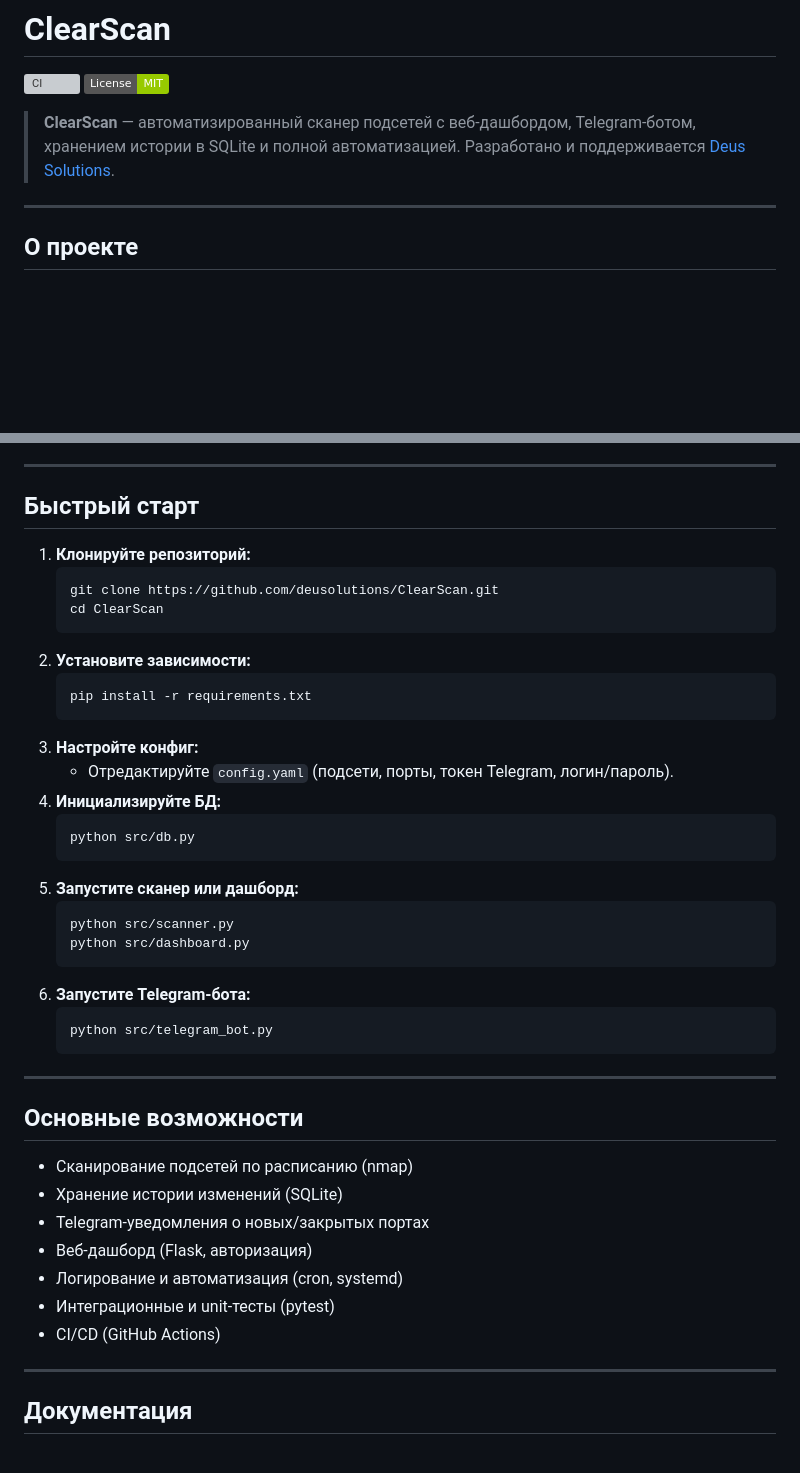
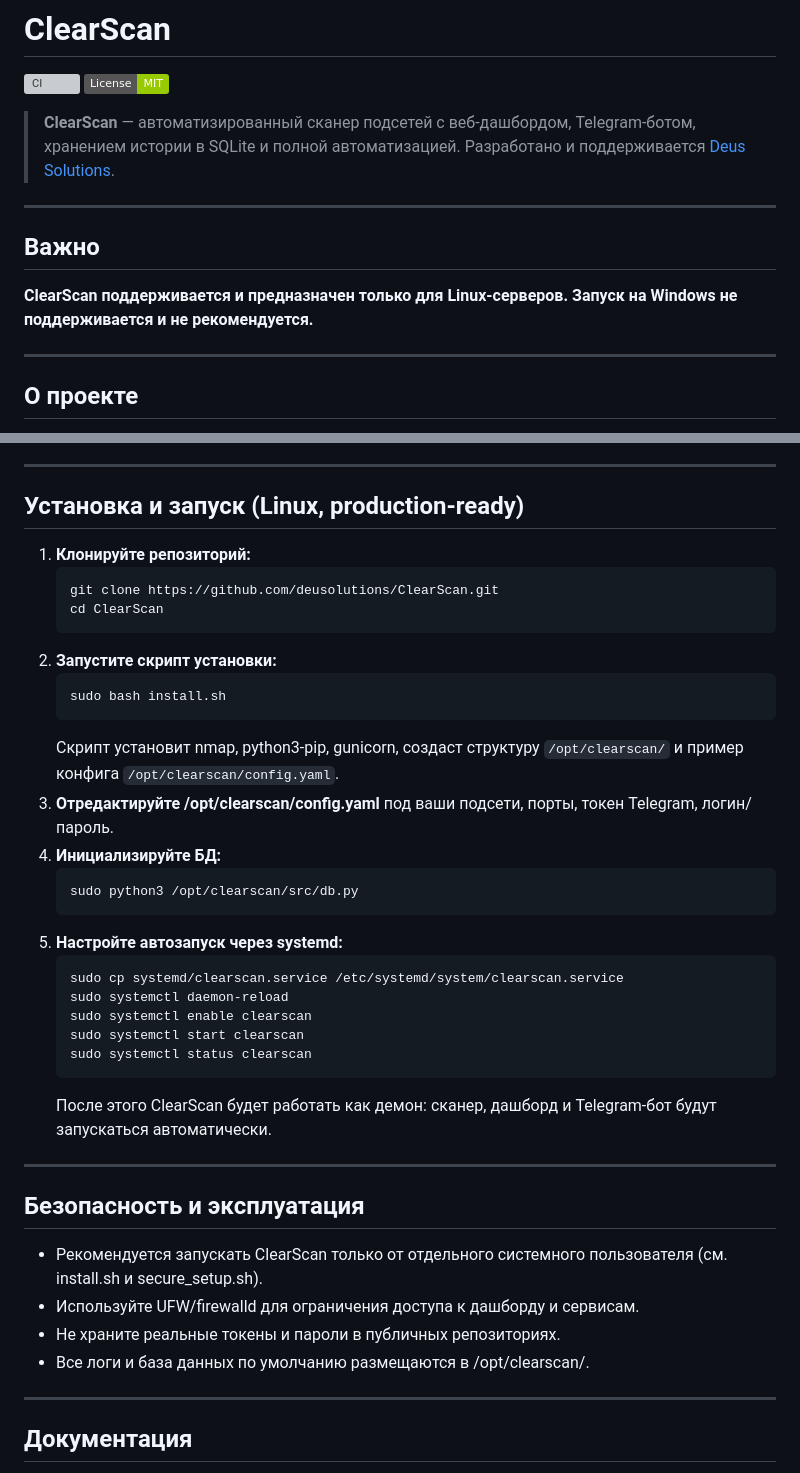
Before and after one commit to deusolutions/ClearScan, a Markdown page: README.md, 2 parts joined by grey strips. GitHub-like rendering; badges without logos; blank space fills up the shorter version; grey boxes are pictures that could not be loaded.

Commit message:
docs: update README for Linux-only, daemonized install and usage

````diff
--- a/README.md
+++ b/README.md
@@ -4,6 +4,12 @@
 [![License: MIT](https://img.shields.io/badge/License-MIT-green.svg)](LICENSE)
 
 > **ClearScan** — автоматизированный сканер подсетей с веб-дашбордом, Telegram-ботом, хранением истории в SQLite и полной автоматизацией. Разработано и поддерживается [Deus Solutions](https://deusolutions.ru).
+
+---
+
+## Важно
+
+**ClearScan поддерживается и предназначен только для Linux-серверов. Запуск на Windows не поддерживается и не рекомендуется.**
 
 ---
 
@@ -18,44 +24,40 @@ ClearScan — это open-source система для регулярного с
 
 ---
 
-## Быстрый старт
+## Установка и запуск (Linux, production-ready)
 
 1. **Клонируйте репозиторий:**
-   ```powershell
+   ```bash
    git clone https://github.com/deusolutions/ClearScan.git
    cd ClearScan
    ```
-2. **Установите зависимости:**
-   ```powershell
-   pip install -r requirements.txt
+2. **Запустите скрипт установки:**
+   ```bash
+   sudo bash install.sh
    ```
-3. **Настройте конфиг:**
-   - Отредактируйте `config.yaml` (подсети, порты, токен Telegram, логин/пароль).
+   Скрипт установит nmap, python3-pip, gunicorn, создаст структуру `/opt/clearscan/` и пример конфига `/opt/clearscan/config.yaml`.
+3. **Отредактируйте /opt/clearscan/config.yaml** под ваши подсети, порты, токен Telegram, логин/пароль.
 4. **Инициализируйте БД:**
-   ```powershell
-   python src/db.py
+   ```bash
+   sudo python3 /opt/clearscan/src/db.py
    ```
-5. **Запустите сканер или дашборд:**
-   ```powershell
-   python src/scanner.py
-   python src/dashboard.py
+5. **Настройте автозапуск через systemd:**
+   ```bash
+   sudo cp systemd/clearscan.service /etc/systemd/system/clearscan.service
+   sudo systemctl daemon-reload
+   sudo systemctl enable clearscan
+   sudo systemctl start clearscan
+   sudo systemctl status clearscan
    ```
-6. **Запустите Telegram-бота:**
-   ```powershell
-   python src/telegram_bot.py
-   ```
+   После этого ClearScan будет работать как демон: сканер, дашборд и Telegram-бот будут запускаться автоматически.
 
 ---
 
-## Основные возможности
-
-- Сканирование подсетей по расписанию (nmap)
-- Хранение истории изменений (SQLite)
-- Telegram-уведомления о новых/закрытых портах
-- Веб-дашборд (Flask, авторизация)
-- Логирование и автоматизация (cron, systemd)
-- Интеграционные и unit-тесты (pytest)
-- CI/CD (GitHub Actions)
+## Безопасность и эксплуатация
+- Рекомендуется запускать ClearScan только от отдельного системного пользователя (см. install.sh и secure_setup.sh).
+- Используйте UFW/firewalld для ограничения доступа к дашборду и сервисам.
+- Не храните реальные токены и пароли в публичных репозиториях.
+- Все логи и база данных по умолчанию размещаются в /opt/clearscan/.
 
 ---
 
````
